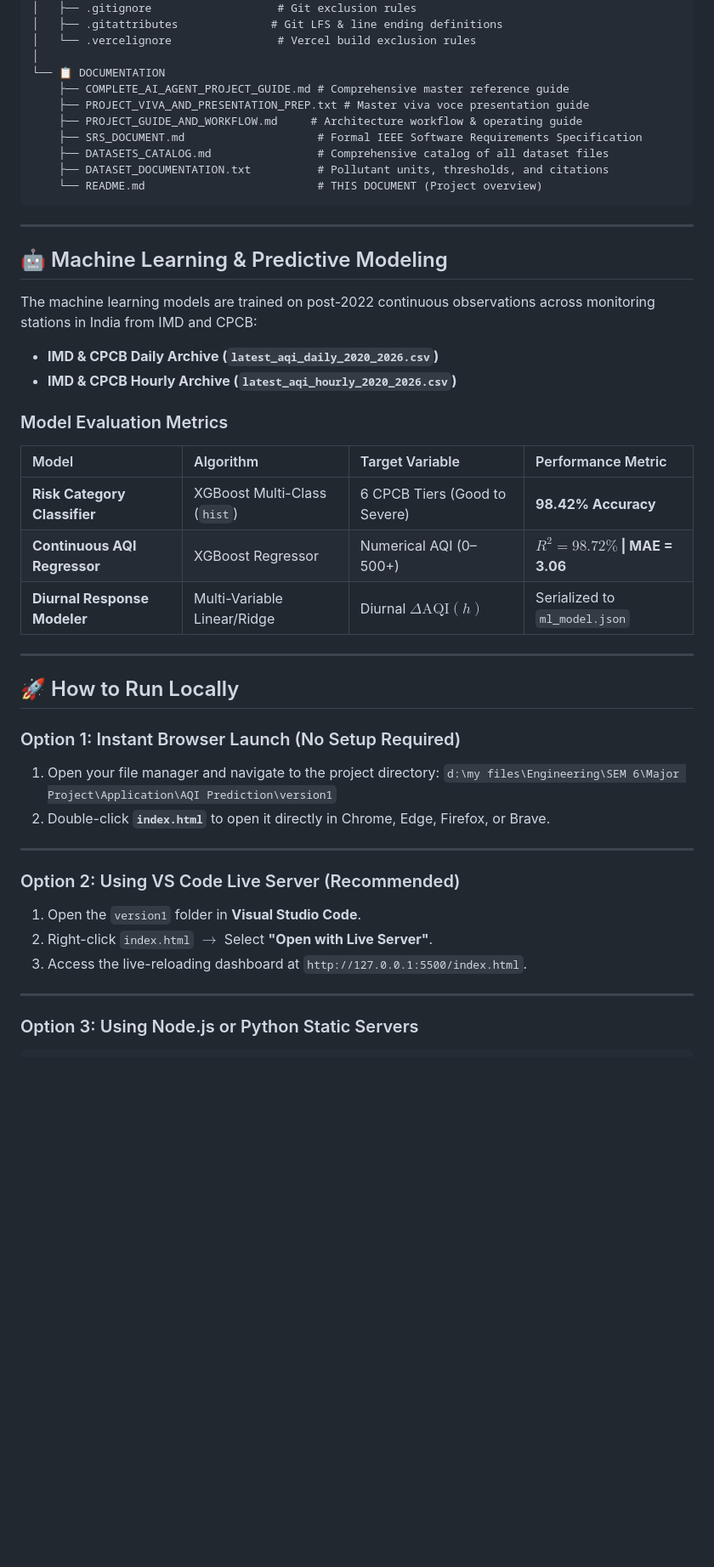
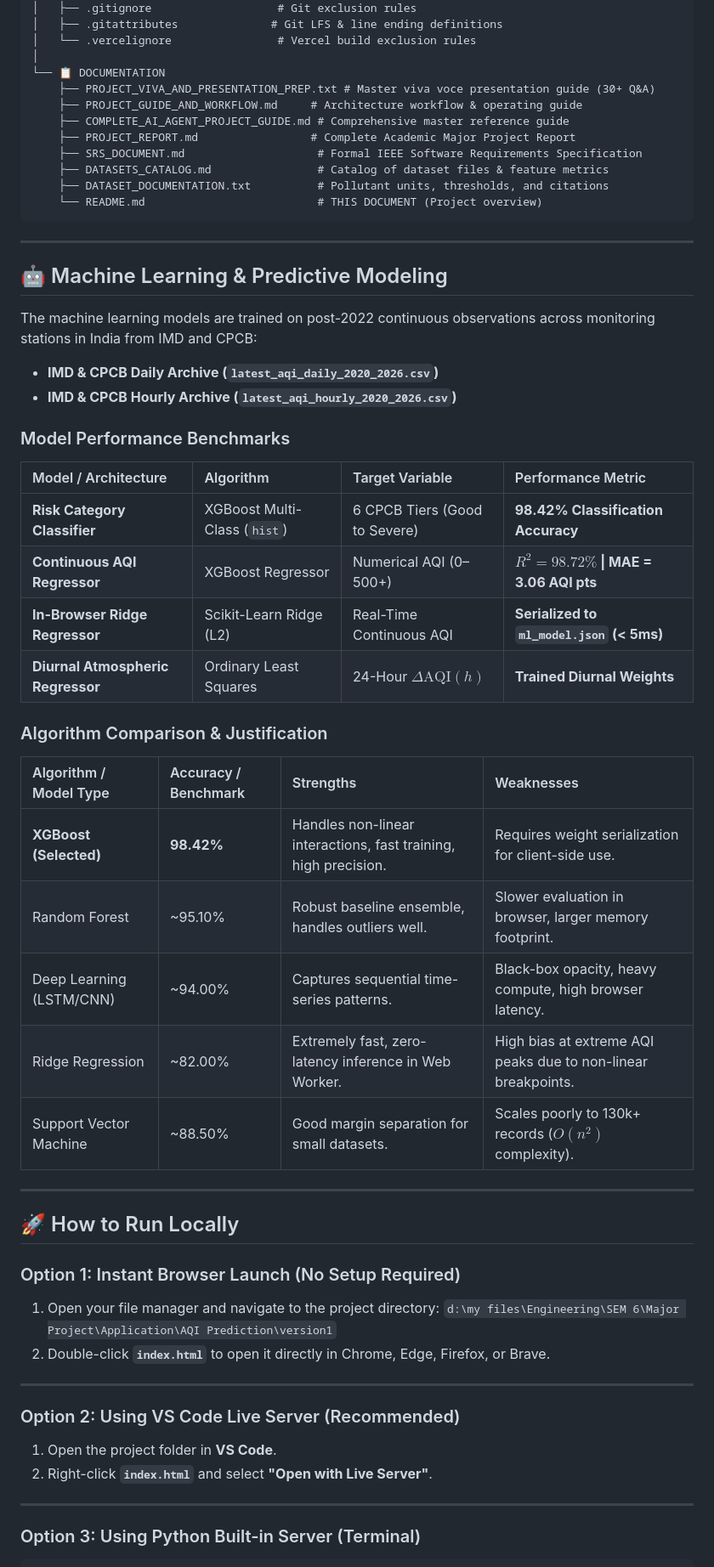
Before and after one commit to srirajpillai/AQI-Prediction, a Markdown page: README.md, the part around one of its changes. Shown at 85% size. Drawn GitHub-style; blank space fills up the shorter version.

````diff
--- a/README.md
+++ b/README.md
@@ -129,11 +127,12 @@ version1/
 │   └── .vercelignore                # Vercel build exclusion rules
 │
 └── 📋 DOCUMENTATION
+    ├── PROJECT_VIVA_AND_PRESENTATION_PREP.txt # Master viva voce presentation guide (30+ Q&A)
+    ├── PROJECT_GUIDE_AND_WORKFLOW.md     # Architecture workflow & operating guide
     ├── COMPLETE_AI_AGENT_PROJECT_GUIDE.md # Comprehensive master reference guide
-    ├── PROJECT_VIVA_AND_PRESENTATION_PREP.txt # Master viva voce presentation guide
-    ├── PROJECT_GUIDE_AND_WORKFLOW.md     # Architecture workflow & operating guide
+    ├── PROJECT_REPORT.md                 # Complete Academic Major Project Report
     ├── SRS_DOCUMENT.md                    # Formal IEEE Software Requirements Specification
-    ├── DATASETS_CATALOG.md                # Comprehensive catalog of all dataset files
+    ├── DATASETS_CATALOG.md                # Catalog of dataset files & feature metrics
     ├── DATASET_DOCUMENTATION.txt          # Pollutant units, thresholds, and citations
     └── README.md                          # THIS DOCUMENT (Project overview)
 ```
@@ -146,12 +145,22 @@ The machine learning models are trained on post-2022 continuous observations acr
 - **IMD & CPCB Daily Archive (`latest_aqi_daily_2020_2026.csv`)**
 - **IMD & CPCB Hourly Archive (`latest_aqi_hourly_2020_2026.csv`)**
 
-### Model Evaluation Metrics
-| Model | Algorithm | Target Variable | Performance Metric |
+### Model Performance Benchmarks
+| Model / Architecture | Algorithm | Target Variable | Performance Metric |
 | :--- | :--- | :--- | :--- |
-| **Risk Category Classifier** | XGBoost Multi-Class (`hist`) | 6 CPCB Tiers (Good to Severe) | **98.42% Accuracy** |
-| **Continuous AQI Regressor** | XGBoost Regressor | Numerical AQI (0–500+) | **$R^2 = 98.72\%$ \| MAE = 3.06** |
-| **Diurnal Response Modeler** | Multi-Variable Linear/Ridge | Diurnal $\Delta \text{AQI}(h)$ | Serialized to `ml_model.json` |
+| **Risk Category Classifier** | XGBoost Multi-Class (`hist`) | 6 CPCB Tiers (Good to Severe) | **98.42% Classification Accuracy** |
+| **Continuous AQI Regressor** | XGBoost Regressor | Numerical AQI (0–500+) | **$R^2 = 98.72\%$ \| MAE = 3.06 AQI pts** |
+| **In-Browser Ridge Regressor** | Scikit-Learn Ridge (L2) | Real-Time Continuous AQI | **Serialized to `ml_model.json` (< 5ms)** |
+| **Diurnal Atmospheric Regressor** | Ordinary Least Squares | 24-Hour $\Delta \text{AQI}(h)$ | **Trained Diurnal Weights** |
+
+### Algorithm Comparison & Justification
+| Algorithm / Model Type | Accuracy / Benchmark | Strengths | Weaknesses |
+| :--- | :--- | :--- | :--- |
+| **XGBoost (Selected)** | **98.42%** | Handles non-linear interactions, fast training, high precision. | Requires weight serialization for client-side use. |
+| Random Forest | ~95.10% | Robust baseline ensemble, handles outliers well. | Slower evaluation in browser, larger memory footprint. |
+| Deep Learning (LSTM/CNN) | ~94.00% | Captures sequential time-series patterns. | Black-box opacity, heavy compute, high browser latency. |
+| Ridge Regression | ~82.00% | Extremely fast, zero-latency inference in Web Worker. | High bias at extreme AQI peaks due to non-linear breakpoints. |
+| Support Vector Machine | ~88.50% | Good margin separation for small datasets. | Scales poorly to 130k+ records ($O(n^2)$ complexity). |
 
 ---
 
@@ -165,11 +174,10 @@ The machine learning models are trained on post-2022 continuous observations acr
 ---
 
 ### Option 2: Using VS Code Live Server (Recommended)
-1. Open the `version1` folder in **Visual Studio Code**.
-2. Right-click `index.html` $\rightarrow$ Select **"Open with Live Server"**.
-3. Access the live-reloading dashboard at `http://127.0.0.1:5500/index.html`.
+1. Open the project folder in **VS Code**.
+2. Right-click **`index.html`** and select **"Open with Live Server"**.
 
 ---
 
-### Option 3: Using Node.js or Python Static Servers
+### Option 3: Using Python Built-in Server (Terminal)
 ```powershell
````
Also changed, not shown: other parts of README.md (+63 -75 lines).
